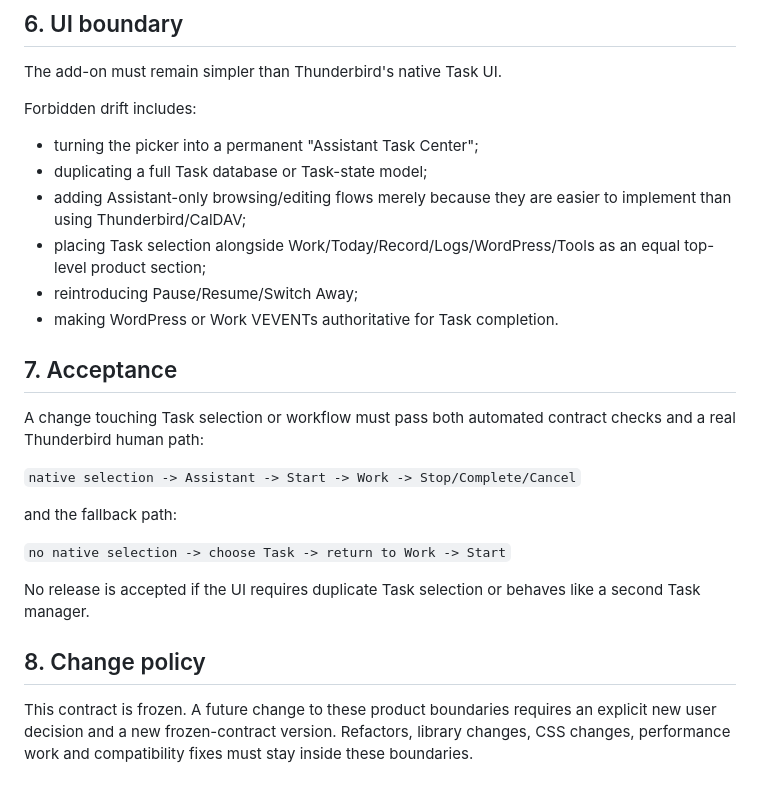
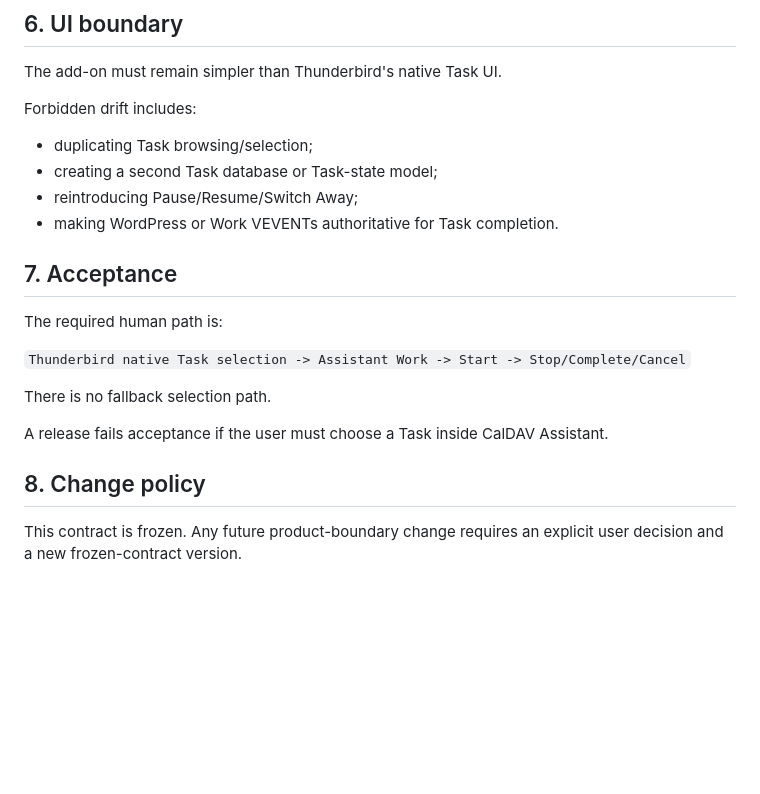
Before and after one commit to ZhouAndrew/caldav_assistant_skeleton, a Markdown page: caldav_assistant_thunderbird/FROZEN_PRODUCT_CONTRACT.md, the part around one of its changes. Drawn GitHub-style; blank space fills up the shorter version.

```diff
--- a/caldav_assistant_thunderbird/FROZEN_PRODUCT_CONTRACT.md
+++ b/caldav_assistant_thunderbird/FROZEN_PRODUCT_CONTRACT.md
@@ -87,32 +87,22 @@ The add-on must remain simpler than Thunderbird's native Task UI.
 
 Forbidden drift includes:
 
-- turning the picker into a permanent "Assistant Task Center";
-- duplicating a full Task database or Task-state model;
-- adding Assistant-only browsing/editing flows merely because they are easier to
-  implement than using Thunderbird/CalDAV;
-- placing Task selection alongside Work/Today/Record/Logs/WordPress/Tools as an
-  equal top-level product section;
+- duplicating Task browsing/selection;
+- creating a second Task database or Task-state model;
 - reintroducing Pause/Resume/Switch Away;
 - making WordPress or Work VEVENTs authoritative for Task completion.
 
 ## 7. Acceptance
 
-A change touching Task selection or workflow must pass both automated contract
-checks and a real Thunderbird human path:
+The required human path is:
 
-`native selection -> Assistant -> Start -> Work -> Stop/Complete/Cancel`
+`Thunderbird native Task selection -> Assistant Work -> Start -> Stop/Complete/Cancel`
 
-and the fallback path:
+There is no fallback selection path.
 
-`no native selection -> choose Task -> return to Work -> Start`
-
-No release is accepted if the UI requires duplicate Task selection or behaves like
-a second Task manager.
+A release fails acceptance if the user must choose a Task inside CalDAV Assistant.
 
 ## 8. Change policy
 
-This contract is frozen. A future change to these product boundaries requires an
-explicit new user decision and a new frozen-contract version. Refactors, library
-changes, CSS changes, performance work and compatibility fixes must stay inside
-these boundaries.
+This contract is frozen. Any future product-boundary change requires an explicit
+user decision and a new frozen-contract version.
```
Also changed, not shown: other parts of caldav_assistant_thunderbird/FROZEN_PRODUCT_CONTRACT.md (+24 -24 lines).
